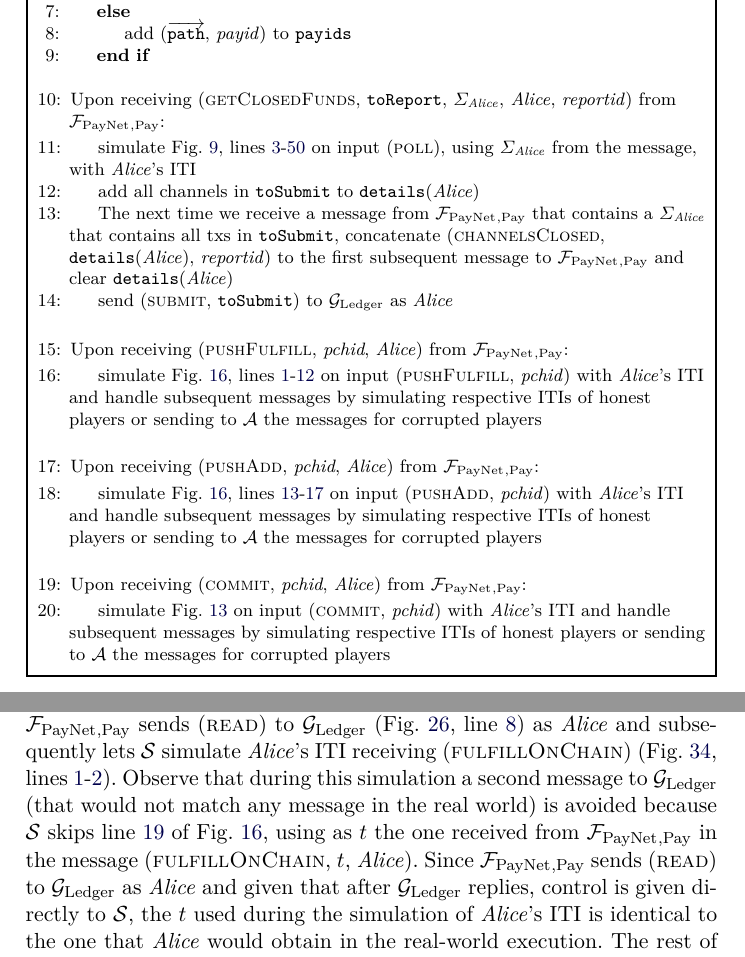
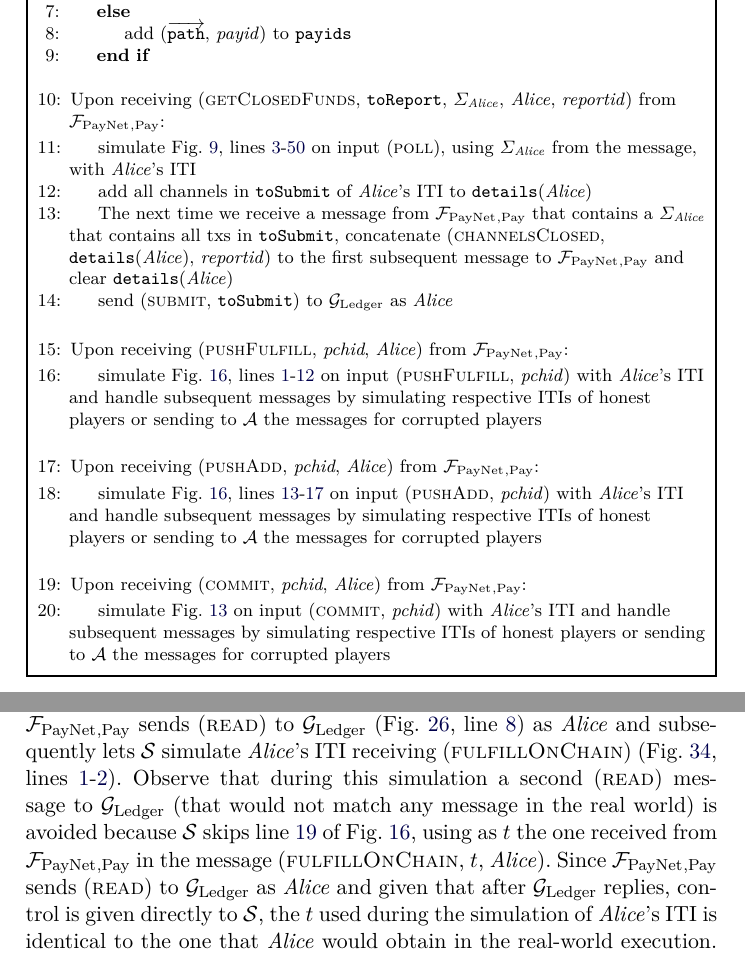
Before and after one commit to OrfeasLitos/PaymentChannels, a LaTeX paper (src/paymentChannels.tex, which reads src/payproof.tex): two parts of pages 35 and 37 of 50, joined at a grey line, cut so that both start at the same text. Compiled offline with pdfLaTeX.

Commit message:
Rephrase chunks for clarity

```diff
--- a/src/payproof.tex
+++ b/src/payproof.tex
@@ -72,7 +72,8 @@
         on input (\textsc{poll}), using $\Sigma_{\alice}$ from the message, with
         \alice's ITI
         \label{alg:sim:poll:run}
-        \State add all channels in \texttt{toSubmit} to \texttt{details}(\alice)
+        \State add all channels in \texttt{toSubmit} of \alice's ITI to
+        \texttt{details}(\alice)
         \label{alg:sim:poll:save}
         \State The next time we receive a message from $\fpaynet{}_{\mathrm{,
         Pay}}$ that contains a $\Sigma_{\alice}$ that contains all txs in
@@ -232,17 +233,18 @@
   \simulator{} simulate \alice{}'s ITI receiving (\textsc{fulfillOnChain})
   (Fig.~\ref{alg:sim:pay},
   lines~\ref{alg:sim:pay:foc:top}-\ref{alg:sim:pay:foc:run}). Observe that
-  during this simulation a second message to \ledger{} (that would not match any
-  message in the real world) is avoided because \simulator{} skips
-  line~\ref{alg:protocol:pay:foc:read} of Fig.~\ref{alg:protocol:pay:push},
-  using as $t$ the one received from $\fpaynet{}_{\mathrm{, Pay}}$ in the
-  message (\textsc{fulfillOnChain}, $t$, \alice). Since $\fpaynet{}_{\mathrm{,
-  Pay}}$ sends (\textsc{read}) to \ledger{} as \alice{} and given that after
-  \ledger{} replies, control is given directly to \simulator{}, the $t$ used
-  during the simulation of \alice's ITI is identical to the one that \alice{}
-  would obtain in the real-world execution. The rest of the simulation is thus
-  identical with the real-world execution, therefore \textsc{fulfillOnChain}
-  does not introduce any opportunity for distinghuishability.
+  during this simulation a second (\textsc{read}) message to \ledger{} (that
+  would not match any message in the real world) is avoided because \simulator{}
+  skips line~\ref{alg:protocol:pay:foc:read} of
+  Fig.~\ref{alg:protocol:pay:push}, using as $t$ the one received from
+  $\fpaynet{}_{\mathrm{, Pay}}$ in the message (\textsc{fulfillOnChain}, $t$,
+  \alice). Since $\fpaynet{}_{\mathrm{, Pay}}$ sends (\textsc{read}) to
+  \ledger{} as \alice{} and given that after \ledger{} replies, control is given
+  directly to \simulator{}, the $t$ used during the simulation of \alice's ITI
+  is identical to the one that \alice{} would obtain in the real-world
+  execution. The rest of the simulation is thus identical with the real-world
+  execution, therefore \textsc{fulfillOnChain} does not introduce any
+  opportunity for distinghuishability.
 
   When \environment{} sends (\textsc{poll}) to \alice, the first action is
   sending (\textsc{read}) as \alice{} to \ledger{} both in the ideal
```
